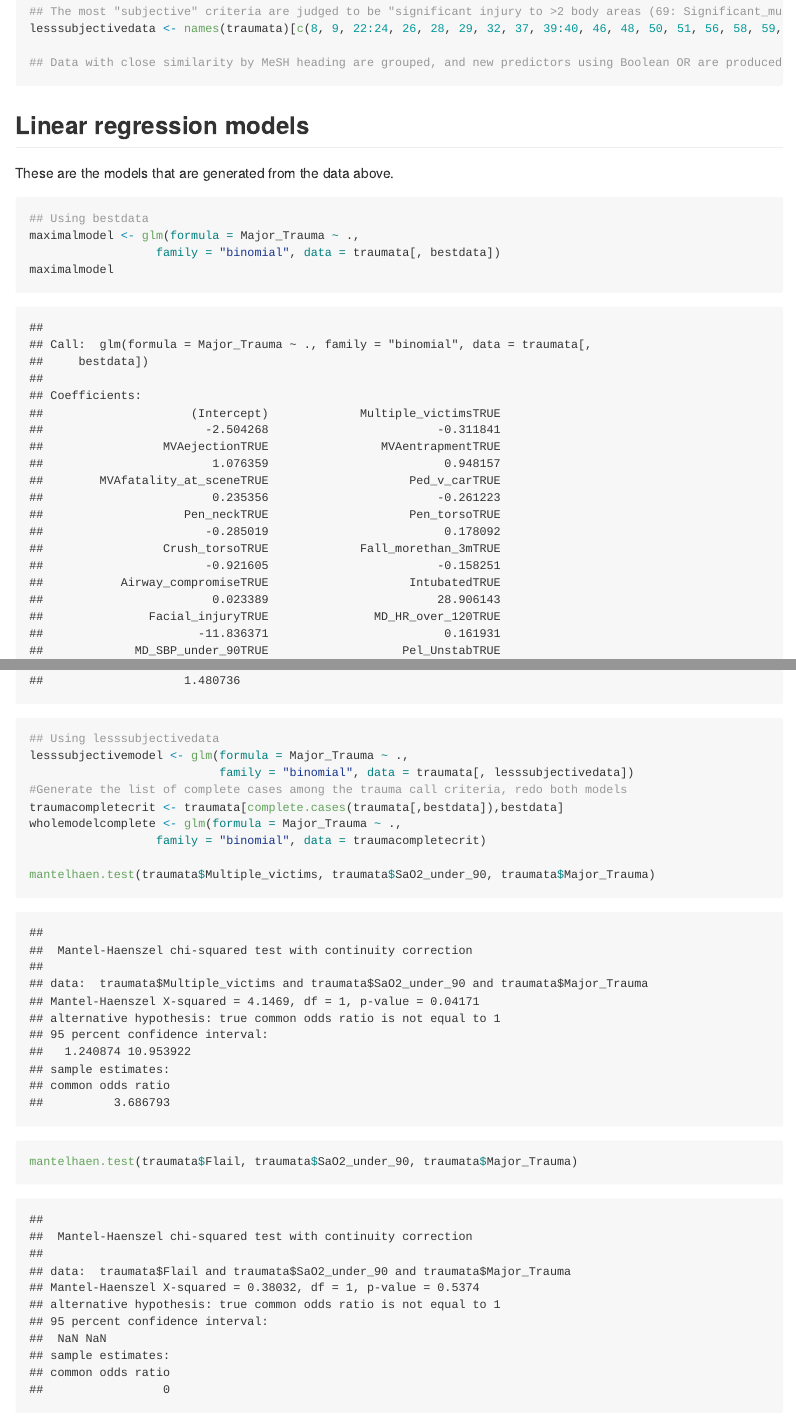
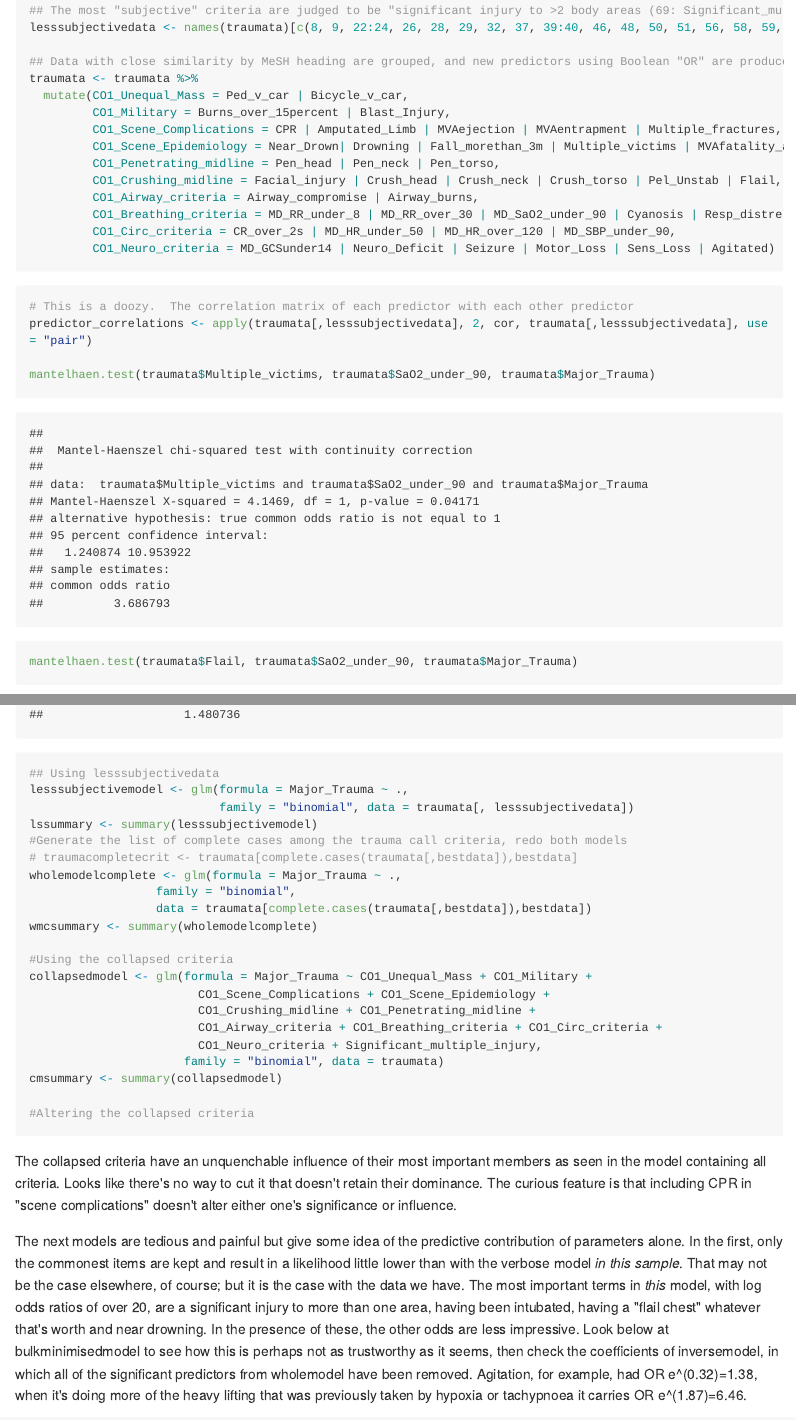
Before and after one commit to lewisfromlewis/TraumaCall, an R Markdown document (Mitch.Rmd): the page in a window 1100 px wide, from 5550 px down before the commit and from 5680 px down after it, so that both start at the same text, and a second part further down, joined at a grey line. The pictures show the output file Mitch.md that the author committed with the source, drawn offline in the style of GitHub; long lines of code are wrapped.

Commit message:
Check that Mitch.md works and is readable

````diff
--- a/Mitch.Rmd
+++ b/Mitch.Rmd
@@ -105,10 +106,22 @@ bestdata <- names(traumata)[c(8, 9, 22:24, 26, 28, 29, 32, 37, 39:41, 46, 48, 50
 ## The most "subjective" criteria are judged to be "significant injury to >2 body areas (69: Significant_multiple_injury)", "respiratory distress (60: Resp_distress)" and "severe facial injury (41: Facial_injury)" and were removed from bestdata for the "less subjective" subset of columns
 lesssubjectivedata <- names(traumata)[c(8, 9, 22:24, 26, 28, 29, 32, 37, 39:40, 46, 48, 50, 51, 56, 58, 59, 61, 63:66, 68)]
 
-## Data with close similarity by MeSH heading are grouped, and new predictors using Boolean OR are produced.
-grouped1data <- names(traumata)[c(8, 9, 22:24, 26, 28, 29, 32, 37, 39:40, 46, 48, 50, 51, 56, 58, 59, 61, 63:66, 68)]
+## Data with close similarity by MeSH heading are grouped, and new predictors using Boolean "OR" are produced then added to the end of the traumata dataset.  This is the first collapse and so is Collapse 1 or CO1
+traumata <- traumata %>%
+  mutate(CO1_Unequal_Mass = Ped_v_car | Bicycle_v_car,
+         CO1_Military = Burns_over_15percent | Blast_Injury,
+         CO1_Scene_Complications = CPR | Amputated_Limb | MVAejection | MVAentrapment | Multiple_fractures,
+         CO1_Scene_Epidemiology = Near_Drown| Drowning | Fall_morethan_3m | Multiple_victims | MVAfatality_at_scene,
+         CO1_Penetrating_midline = Pen_head | Pen_neck | Pen_torso,
+         CO1_Crushing_midline = Facial_injury | Crush_head | Crush_neck | Crush_torso | Pel_Unstab | Flail,
+         CO1_Airway_criteria = Airway_compromise | Airway_burns,
+         CO1_Breathing_criteria = MD_RR_under_8 | MD_RR_over_30 | MD_SaO2_under_90 | Cyanosis | Resp_distress,
+         CO1_Circ_criteria = CR_over_2s | MD_HR_under_50 | MD_HR_over_120 | MD_SBP_under_90,
+         CO1_Neuro_criteria = MD_GCSunder14 | Neuro_Deficit | Seizure | Motor_Loss | Sens_Loss | Agitated)
 ```
 ```{r}
 # This is a doozy.  The correlation matrix of each predictor with each other predictor
-apply(traumata[,lesssubjectivedata], 2, cor, traumata[,lesssubjectivedata], use = "pair")
+predictor_correlations <- apply(traumata[,lesssubjectivedata], 2, cor, traumata[,lesssubjectivedata], use = "pair")
 
+mantelhaen.test(traumata$Multiple_victims, traumata$SaO2_under_90, traumata$Major_Trauma)
+mantelhaen.test(traumata$Flail, traumata$SaO2_under_90, traumata$Major_Trauma)
@@ -128,6 +144,7 @@ vif(maximalmodel)
 ## Using lesssubjectivedata
 lesssubjectivemodel <- glm(formula = Major_Trauma ~ .,
                            family = "binomial", data = traumata[, lesssubjectivedata])
+lssummary <- summary(lesssubjectivemodel)
 #Generate the list of complete cases among the trauma call criteria, redo both models
 # traumacompletecrit <- traumata[complete.cases(traumata[,bestdata]),bestdata]
 wholemodelcomplete <- glm(formula = Major_Trauma ~ .,
@@ -135,7 +152,15 @@ wholemodelcomplete <- glm(formula = Major_Trauma ~ .,
                   data = traumata[complete.cases(traumata[,bestdata]),bestdata])
 wmcsummary <- summary(wholemodelcomplete)
 
+#Using the collapsed criteria
+collapsedmodel <- glm(formula = Major_Trauma ~ CO1_Unequal_Mass + CO1_Military +
+                        CO1_Scene_Complications + CO1_Scene_Epidemiology +
+                        CO1_Crushing_midline + CO1_Penetrating_midline +
+                        CO1_Airway_criteria + CO1_Breathing_criteria + CO1_Circ_criteria +
+                        CO1_Neuro_criteria + Significant_multiple_injury,
+                      family = "binomial", data = traumata)
+cmsummary <- summary(collapsedmodel)
+
+#Altering the collapsed criteria
 
 
-mantelhaen.test(traumata$Multiple_victims, traumata$SaO2_under_90, traumata$Major_Trauma)
-mantelhaen.test(traumata$Flail, traumata$SaO2_under_90, traumata$Major_Trauma)
@@ -146,4 +167,5 @@ mantelhaen.test(traumata$Major_Trauma, traumata$Multiple_victims, traumata$SaO2_
 ```
+The collapsed criteria have an unquenchable influence of their most important members as seen in the model containing all criteria.  Looks like there's no way to cut it that doesn't retain their dominance.  The curious feature is that including CPR in "scene complications" doesn't alter either one's significance or influence.
 
 The next models are tedious and painful but give some idea of the predictive contribution of parameters alone.  In the first, only the commonest items are kept and result in a likelihood little lower than with the verbose model *in this sample*.  That may not be the case elsewhere, of course; but it is the case with the data we have.  The most important terms in *this* model, with log odds ratios of over 20, are a significant injury to more than one area, having been intubated, having a "flail chest" whatever that's worth and near drowning. In the presence of these, the other odds are less impressive.  Look below at bulkminimisedmodel to see how this is perhaps not as trustworthy as it seems, then check the coefficients of inversemodel, in which all of the significant predictors from wholemodel have been removed.  Agitation, for example, had OR e^(0.32)=1.38, when it's doing more of the heavy lifting that was previously taken by hypoxia or tachypnoea it carries OR e^(1.87)=6.46.
 
````
Also changed, not shown: Mitch.md, Mitch.Rmd (9 more changed lines).
